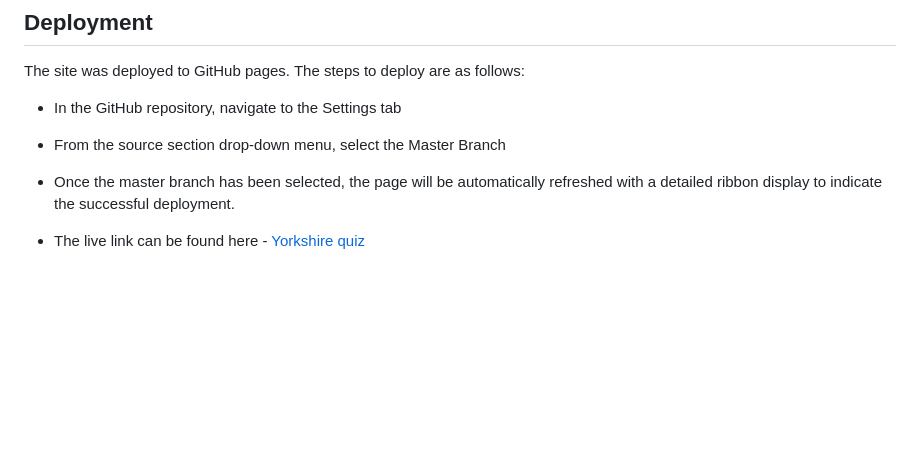
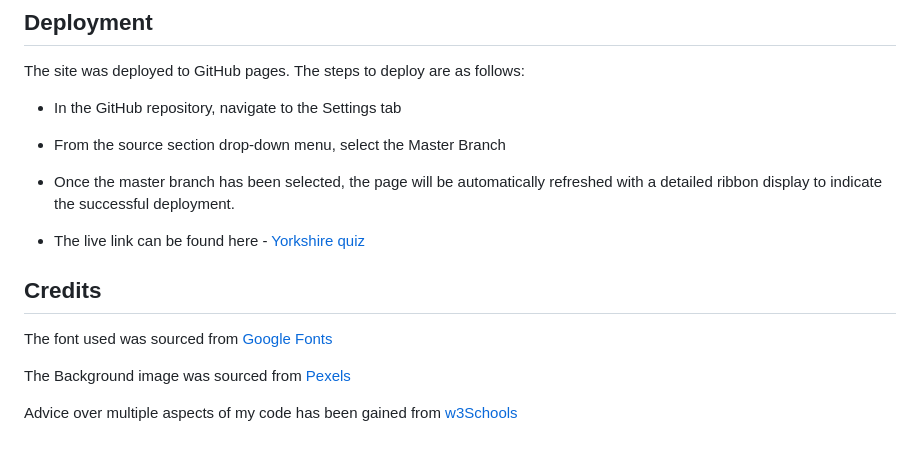
Before and after one commit to MaryYoung123/yorkshire-quiz, a Markdown page: README.md, the part around the change. GitHub-like rendering; blank space fills up the shorter version.

Commit message:
completed README file

```diff
--- a/README.md
+++ b/README.md
@@ -94,3 +94,12 @@ The site was deployed to GitHub pages. The steps to deploy are as follows:
 * Once the master branch has been selected, the page will be automatically refreshed with a detailed ribbon display to indicate the successful deployment.
 
 * The live link can be found here - [Yorkshire quiz](https://maryyoung123.github.io/yorkshire-quiz/)
+
+
+## Credits
+
+The font used was sourced from [Google Fonts](https://fonts.google.com/)
+
+The Background image was sourced from [Pexels](https://www.pexels.com/)
+
+Advice over multiple aspects of my code has been gained from [w3Schools](https://www.w3schools.com/)
```
